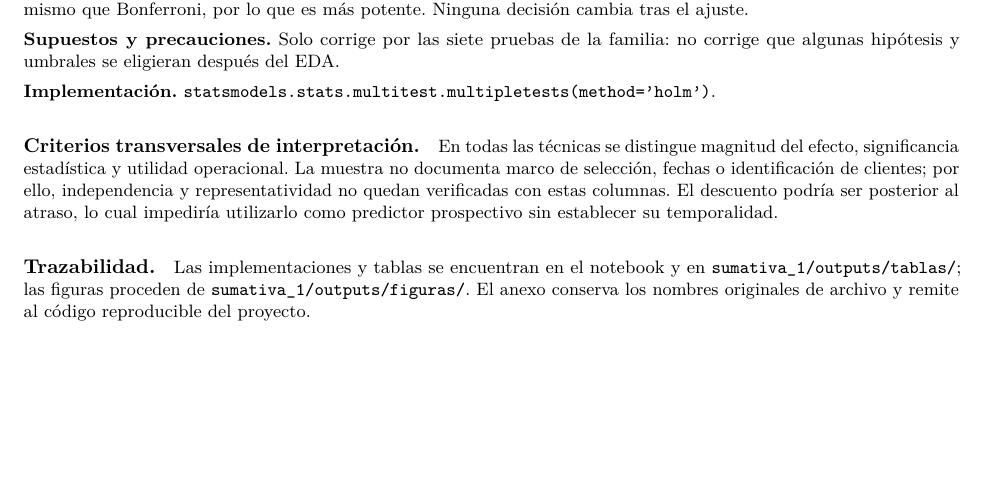
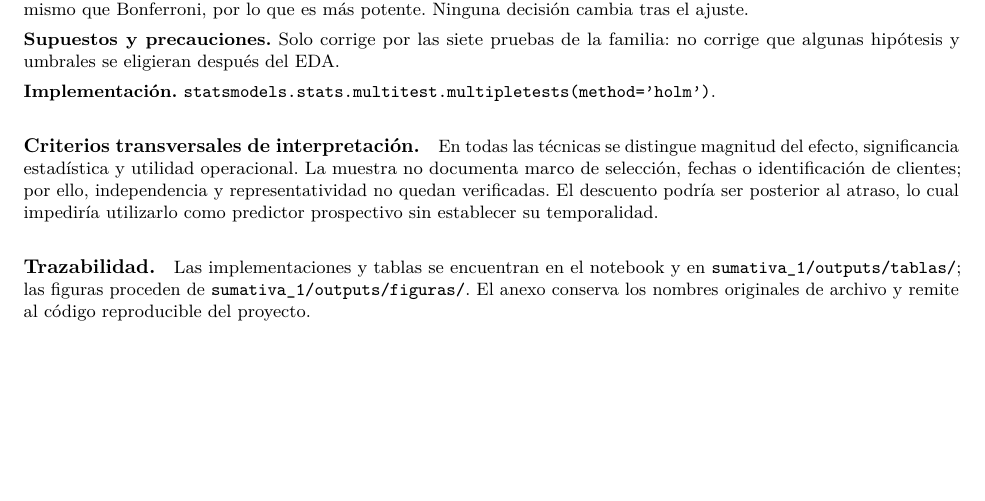
Before and after one commit to joserodriguezc/grupo_1_estadistica_computacional, a LaTeX document (sumativa_1/docs/informe/informe_sumativa1.tex): part of page 20 of 20, cut so that both start at the same text. Compiled offline with pdfLaTeX.

Commit message:
docs(sumativa1): ajustar redacción de criterios transversales del anexo B
Co-Authored-By: Claude Opus 5.5 <noreply@anthropic.com>

```diff
--- a/sumativa_1/docs/informe/informe_sumativa1.tex
+++ b/sumativa_1/docs/informe/informe_sumativa1.tex
@@ -655,7 +655,7 @@ r_{rb}=\frac{2U_a}{n_a\,n_p}-1=P(X_a>X_p)-P(X_a<X_p).
 
 
 \paragraph{Criterios transversales de interpretación.}
-En todas las técnicas se distingue magnitud del efecto, significancia estadística y utilidad operacional. La muestra no documenta marco de selección, fechas o identificación de clientes; por ello, independencia y representatividad no quedan verificadas con estas columnas. El descuento podría ser posterior al atraso, lo cual impediría utilizarlo como predictor prospectivo sin establecer su temporalidad.
+En todas las técnicas se distingue magnitud del efecto, significancia estadística y utilidad operacional. La muestra no documenta marco de selección, fechas o identificación de clientes; por ello, independencia y representatividad no quedan verificadas. El descuento podría ser posterior al atraso, lo cual impediría utilizarlo como predictor prospectivo sin establecer su temporalidad.
 
 \paragraph{Trazabilidad.}
 Las implementaciones y tablas se encuentran en el notebook y en \texttt{sumativa\_1/outputs/tablas/}; las figuras proceden de \texttt{sumativa\_1/outputs/figuras/}. El anexo conserva los nombres originales de archivo y remite al código reproducible del proyecto.
```
Also changed, not shown: sumativa_1/docs/informe/informe_sumativa1.pdf.
